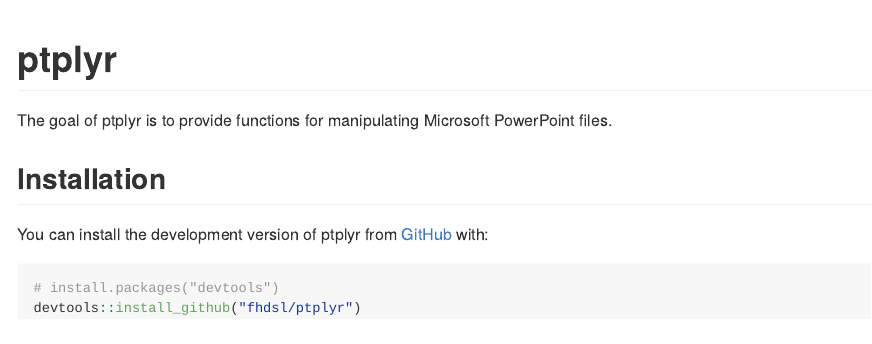
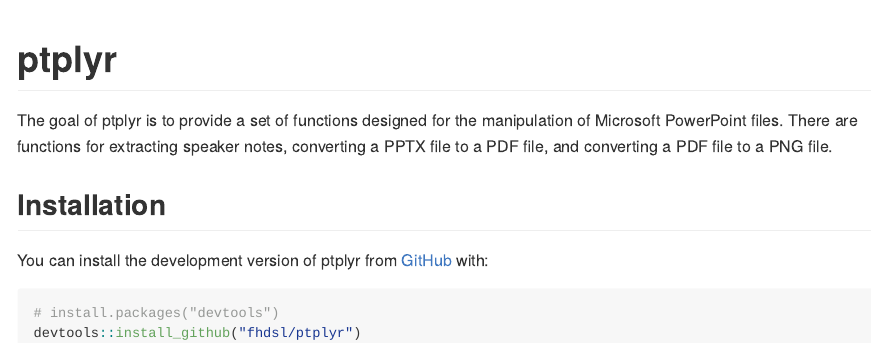
Before and after one commit to fhdsl/ptplyr, an R Markdown document (README.Rmd): the page in a window 1100 px wide, from its top. The pictures show the output file README.md that the author committed with the source, drawn offline in the style of GitHub.

Commit message:
Add some stuff to DESCRIPTION and README

```diff
--- a/README.Rmd
+++ b/README.Rmd
@@ -18,7 +18,7 @@
 <!-- badges: start -->
 <!-- badges: end -->
 
-The goal of ptplyr is to provide functions for manipulating Microsoft PowerPoint files.
+The goal of ptplyr is to provide a set of functions designed for the manipulation of Microsoft PowerPoint files. There are functions for extracting speaker notes, converting a PPTX file to a PDF file, and converting a PDF file to a PNG file.
 
 ## Installation
 
```
Also changed, not shown: README.md, 1 other file.
